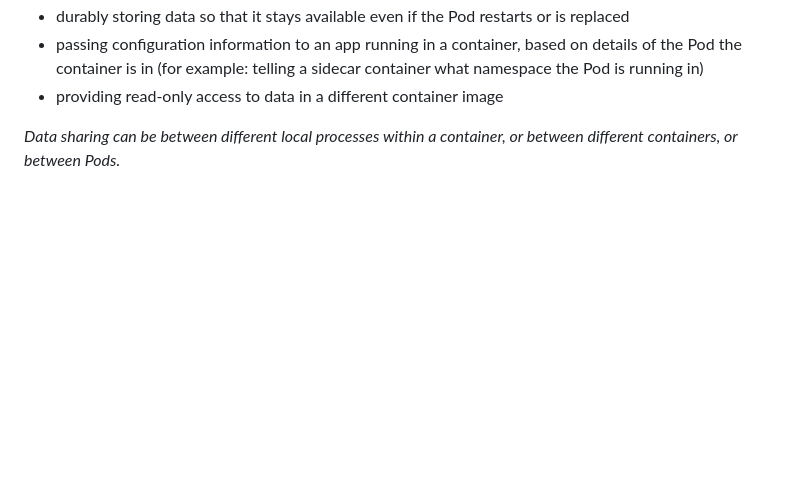
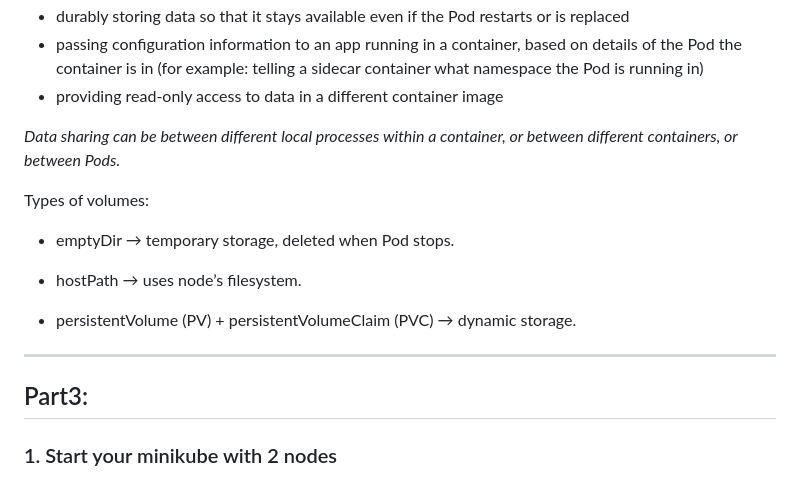
Before and after one commit to Abdu-khaled/kubernetes-practices, a Markdown page: README.md, the part around the change. Drawn GitHub-style; blank space fills up the shorter version.

Commit message:
Start minikube with 2 nodes

```diff
--- a/README.md
+++ b/README.md
@@ -867,3 +867,16 @@ spec:
  - providing read-only access to data in a different container image
 
 *Data sharing can be between different local processes within a container, or between different containers, or between Pods.*
+
+Types of volumes:
+
+ - emptyDir → temporary storage, deleted when Pod stops.
+
+ - hostPath → uses node’s filesystem.
+
+ - persistentVolume (PV) + persistentVolumeClaim (PVC) → dynamic storage.
+
+---
+## Part3:
+
+### 1. Start your minikube with 2 nodes
```
Also changed, not shown: screenshot/27.png (added).
